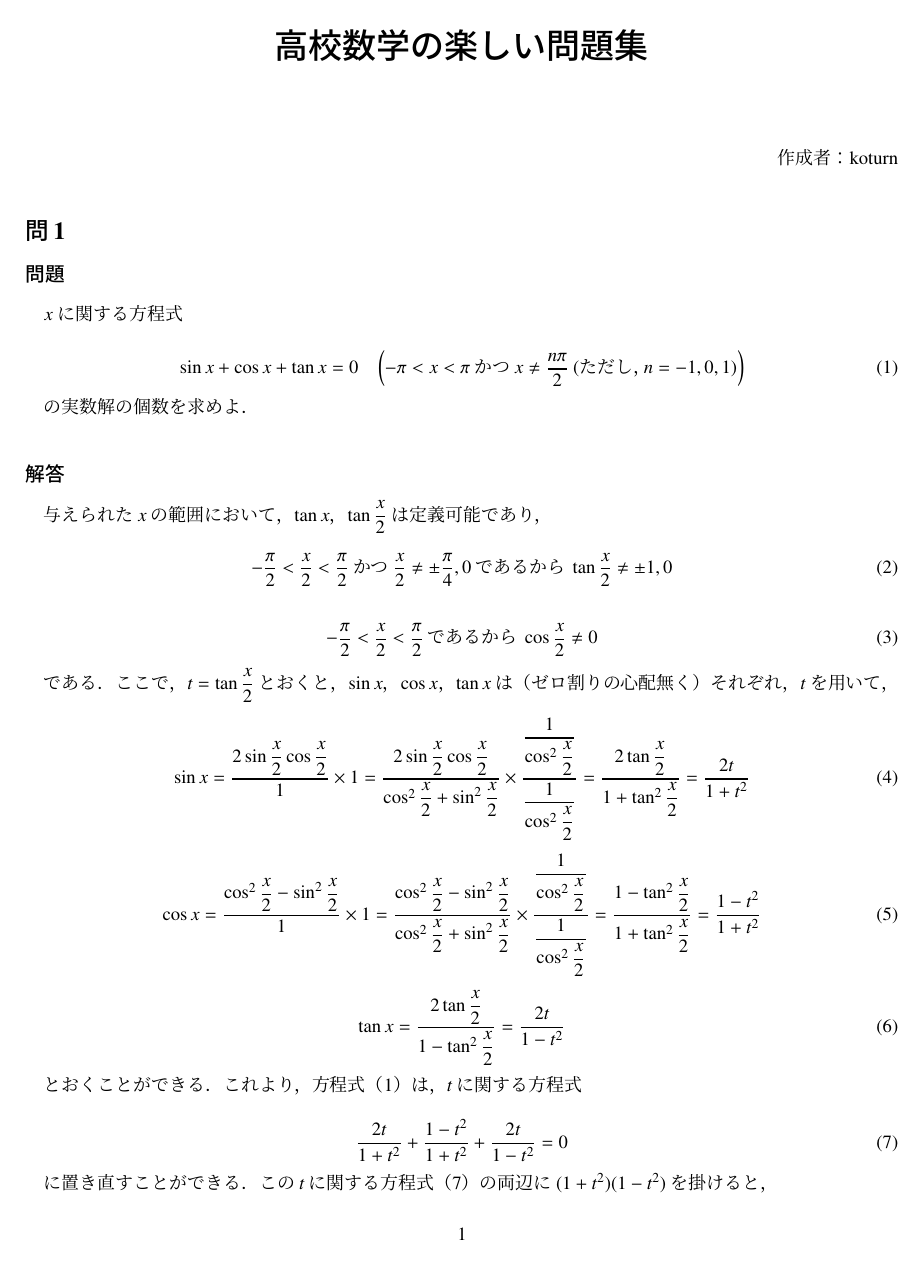
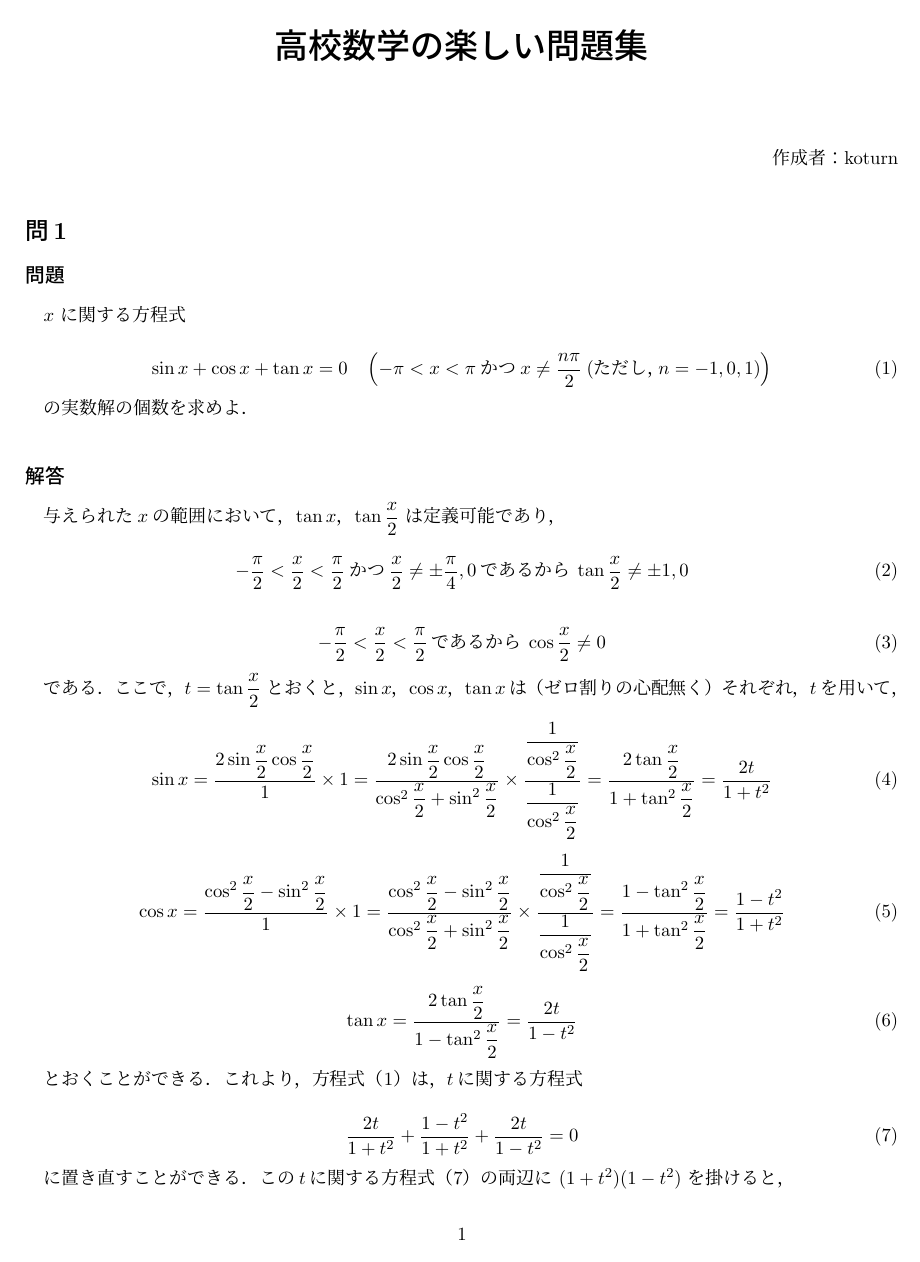
Before and after one commit to koturn/MathNote, a LaTeX document (HighSchoolMath/sincostan.tex): page 1 of 3. Compiled offline with pLaTeX and dvipdfmx.

Commit message:
Remove unused packages

```diff
--- a/HighSchoolMath/sincostan.tex
+++ b/HighSchoolMath/sincostan.tex
@@ -1,10 +1,6 @@
 \documentclass[a4paper,11pt]{jreport}
 \usepackage{amsmath}
-\usepackage{ascmac,here,txfonts,txfonts}
-\usepackage{bm}
-\usepackage{color}
 \usepackage[dvips]{graphicx}
-\usepackage{multirow}
 \usepackage[top=20truemm,bottom=20truemm,left=15truemm,right=15truemm]{geometry}
 \usepackage{sincostan}
 
```
